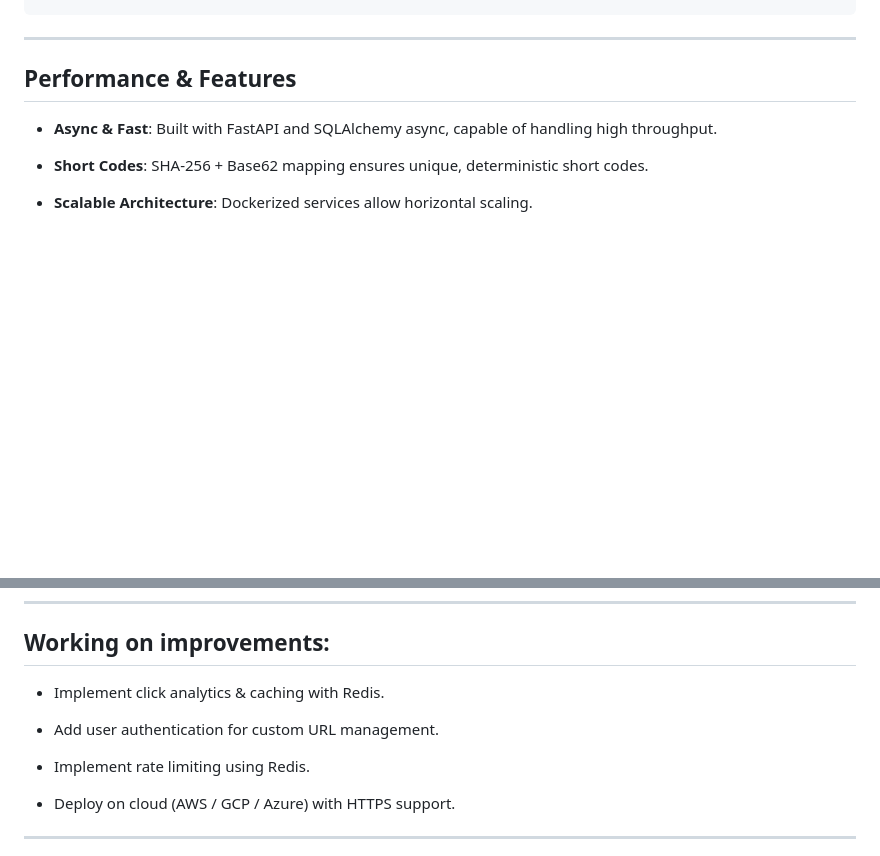
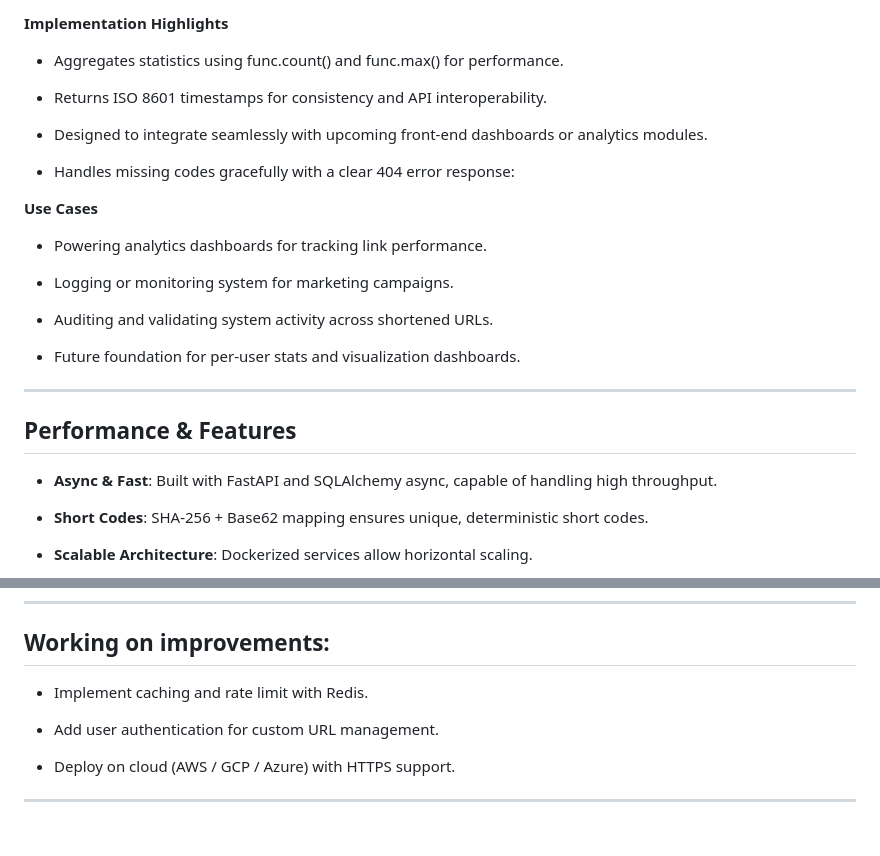
Before and after one commit to adanSiqueira/py-url-shortener, a Markdown page: README.md, 2 parts joined by grey strips. GitHub-like rendering; blank space fills up the shorter version.

```diff
--- a/README.md
+++ b/README.md
@@ -136,3 +193,22 @@ In this case: https://google.com
+**Implementation Highlights**
+
+- Aggregates statistics using func.count() and func.max() for performance.
+
+- Returns ISO 8601 timestamps for consistency and API interoperability.
+
+- Designed to integrate seamlessly with upcoming front-end dashboards or analytics modules.
+
+- Handles missing codes gracefully with a clear 404 error response:
+
+**Use Cases**
+
+- Powering analytics dashboards for tracking link performance.
+
+- Logging or monitoring system for marketing campaigns.
+
+- Auditing and validating system activity across shortened URLs.
+
+- Future foundation for per-user stats and visualization dashboards.
 ---
 
 ## Performance & Features
@@ -151,11 +227,10 @@ In this case: https://google.com
 
 ##  Working on improvements:
 
-- Implement click analytics & caching with Redis.
+- Implement caching and rate limit with Redis.
 
 - Add user authentication for custom URL management.
 
-- Implement rate limiting using Redis.
 
 - Deploy on cloud (AWS / GCP / Azure) with HTTPS support.
 
```
Also changed, not shown: other parts of README.md (+61 -4 lines).
